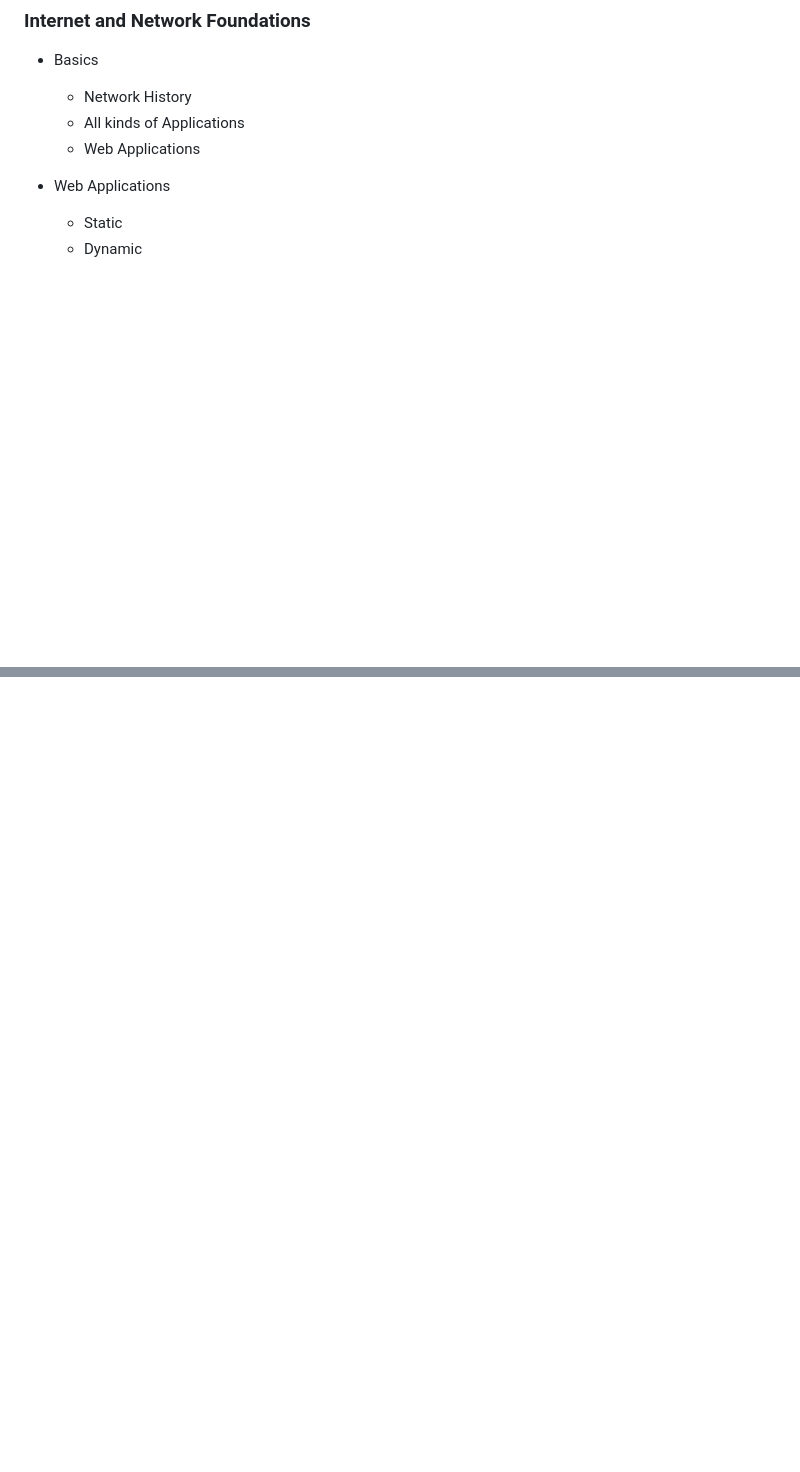
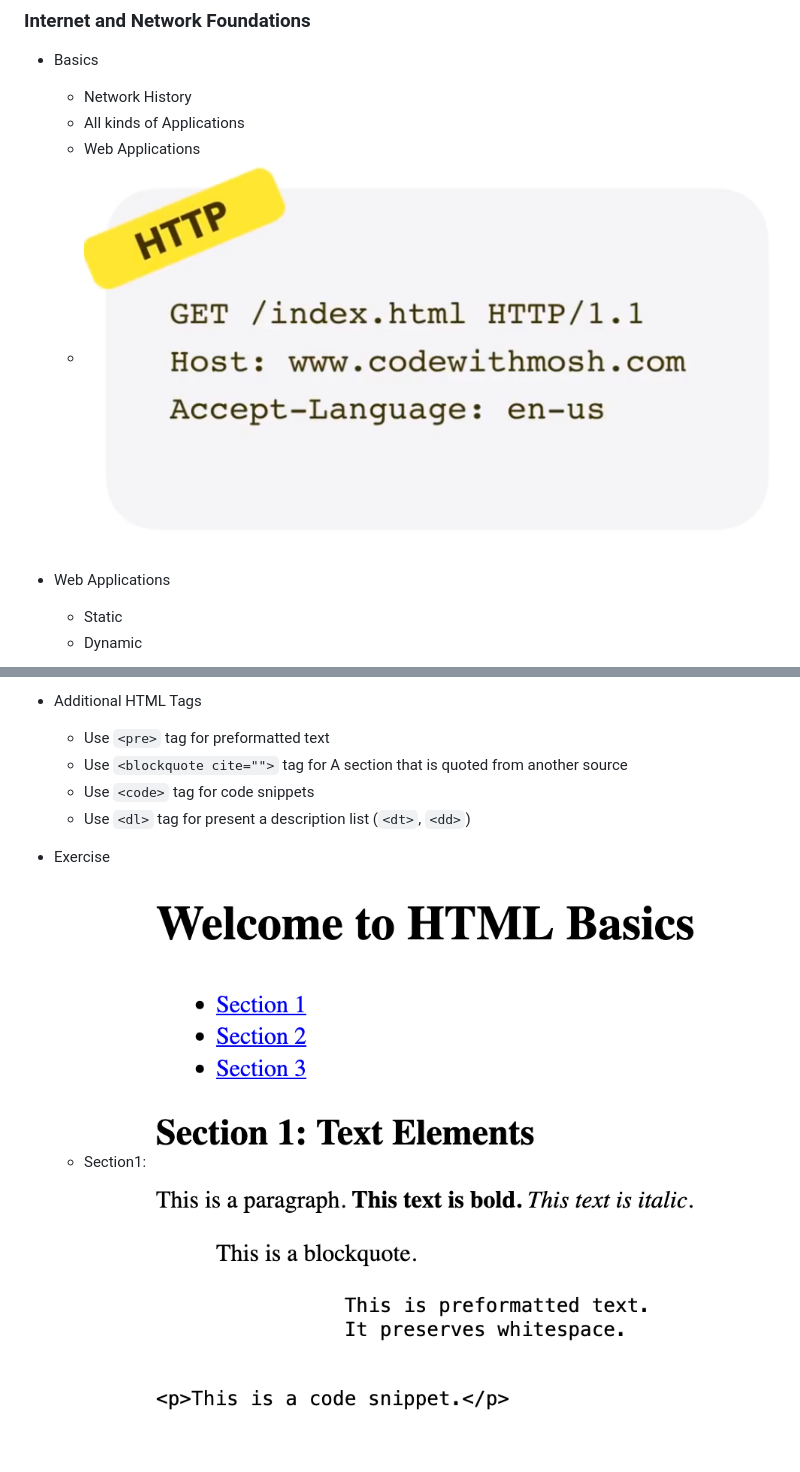
Before and after one commit to al102030/Front-end-Class2, a Markdown page: README.md, 2 parts joined by grey strips. GitHub-like rendering; pictures changed too: Images/6.png (added), Images/ex1.png (added); blank space fills up the shorter version.

Commit message:
Add exercise 1

```diff
--- a/README.md
+++ b/README.md
@@ -11,6 +11,7 @@ Front-end Crash course for Kadoos Private educational Institute. (HTML, CSS, and
   - Network History
   - All kinds of Applications
   - Web Applications
+  - ![](Images/6.png)
 
 - <span style="color: Red;">Web Applications</span>
 
@@ -169,0 +189,9 @@ Front-end Crash course for Kadoos Private educational Institute. (HTML, CSS, and
+- <span style="color: Red;">Additional HTML Tags</span>
+
+  - Use `<pre>` tag for preformatted text
+  - Use `<blockquote cite="">` tag for A section that is quoted from another source
+  - Use `<code>` tag for code snippets
+  - Use `<dl>` tag for present a description list (`<dt>`, `<dd>`)
+
+- <span style="color: Red;">Exercise</span>
+  - Section1: ![](Images/ex1.png)
```
Also changed, not shown: other parts of README.md (+18 -0 lines), Images/3.png (added), Images/4.png (added), Images/5.png (added), 2 other files.
